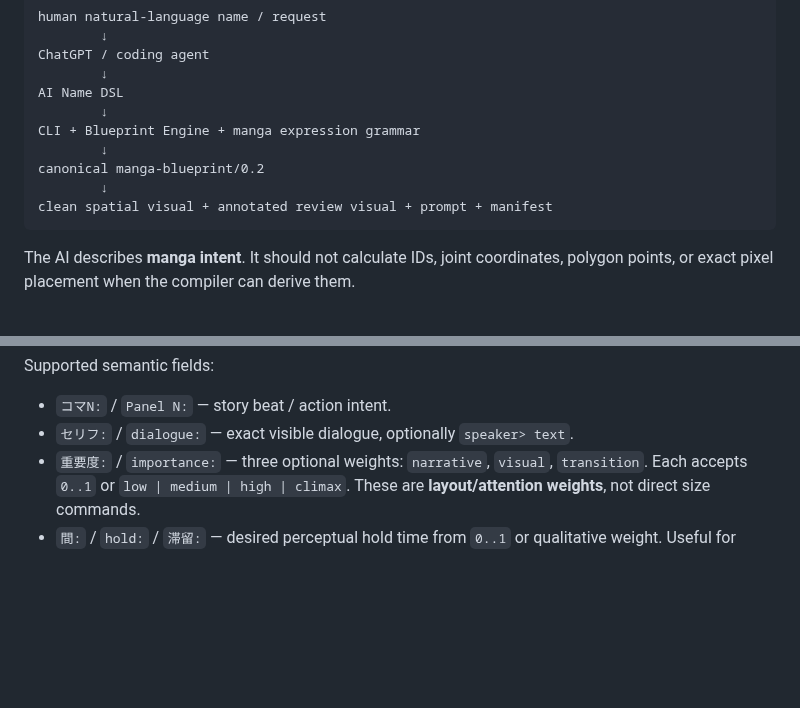
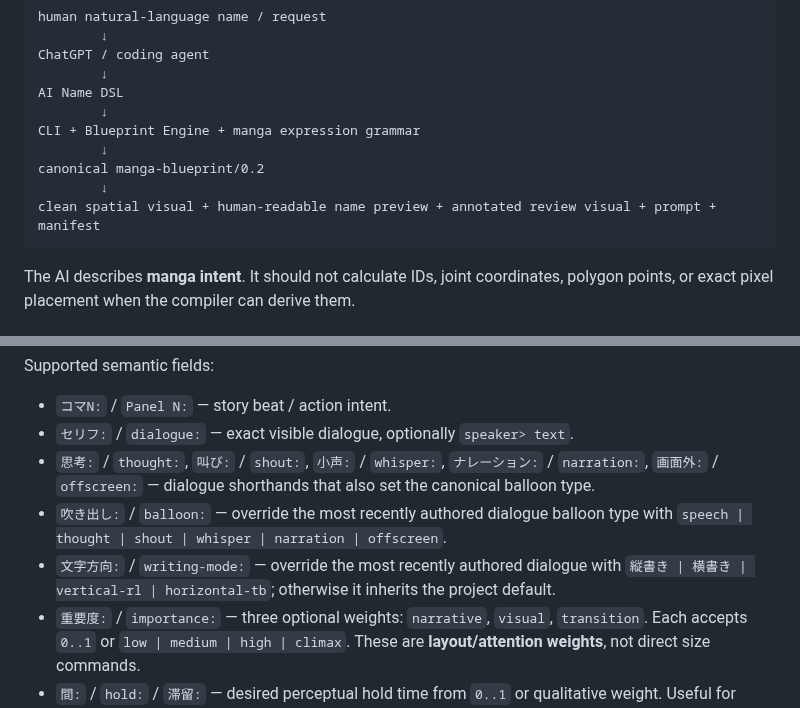
Before and after one commit to c-a-p-engineer/manga-blueprint-studio, a Markdown page: core/name-schema.md, 2 parts joined by grey strips. Rendered like a GitHub page; blank space fills up the shorter version.

Commit message:
docs: document name preview lettering DSL

````diff
--- a/core/name-schema.md
+++ b/core/name-schema.md
@@ -15,7 +15,7 @@ CLI + Blueprint Engine + manga expression grammar
         ↓
 canonical manga-blueprint/0.2
         ↓
-clean spatial visual + annotated review visual + prompt + manifest
+clean spatial visual + human-readable name preview + annotated review visual + prompt + manifest
 ```
 
 The AI describes **manga intent**. It should not calculate IDs, joint coordinates, polygon points, or exact pixel placement when the compiler can derive them.
@@ -74,6 +74,9 @@ Supported semantic fields:
 
 - `コマN:` / `Panel N:` — story beat / action intent.
 - `セリフ:` / `dialogue:` — exact visible dialogue, optionally `speaker> text`.
+- `思考:` / `thought:`, `叫び:` / `shout:`, `小声:` / `whisper:`, `ナレーション:` / `narration:`, `画面外:` / `offscreen:` — dialogue shorthands that also set the canonical balloon type.
+- `吹き出し:` / `balloon:` — override the most recently authored dialogue balloon type with `speech | thought | shout | whisper | narration | offscreen`.
+- `文字方向:` / `writing-mode:` — override the most recently authored dialogue with `縦書き | 横書き | vertical-rl | horizontal-tb`; otherwise it inherits the project default.
 - `重要度:` / `importance:` — three optional weights: `narrative`, `visual`, `transition`. Each accepts `0..1` or `low | medium | high | climax`. These are **layout/attention weights**, not direct size commands.
 - `間:` / `hold:` / `滞留:` — desired perceptual hold time from `0..1` or qualitative weight. Useful for reaction beats and pauses that are not story-dominant.
 - `主注目:` / `primary attention:` — the first visual target the reader should acquire inside the panel.
````
